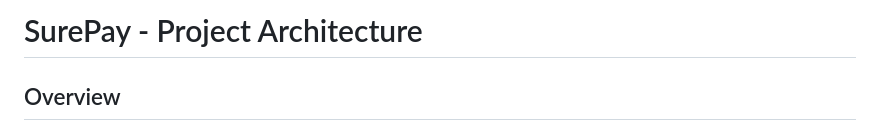
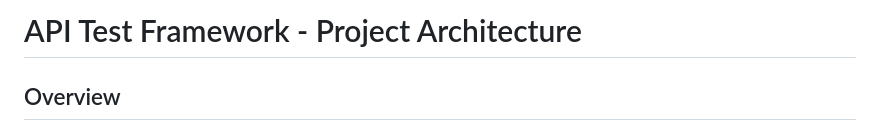
Before and after one commit to brownhamster/SurePay, a Markdown page: ARCHITECTURE.md, the part around the change. Drawn GitHub-style.

```diff
--- a/ARCHITECTURE.md
+++ b/ARCHITECTURE.md
@@ -1,4 +1,4 @@
-# SurePay - Project Architecture
+# API Test Framework - Project Architecture
 
 ## Overview
 
```
Also changed, not shown: PROJECT_SUMMARY.md (+1 -1 lines), README.md (+1 -1 lines).
